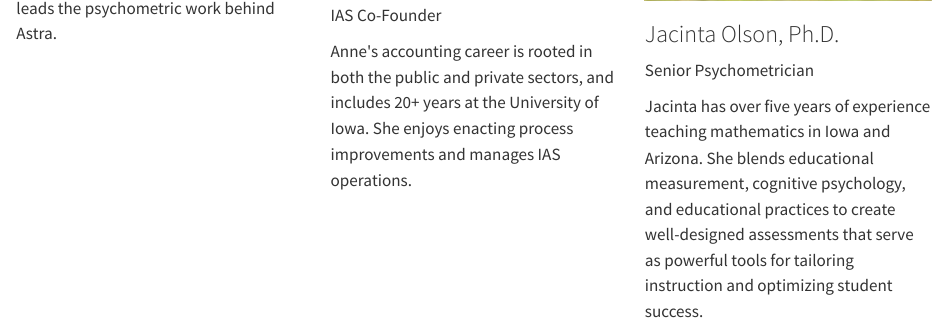
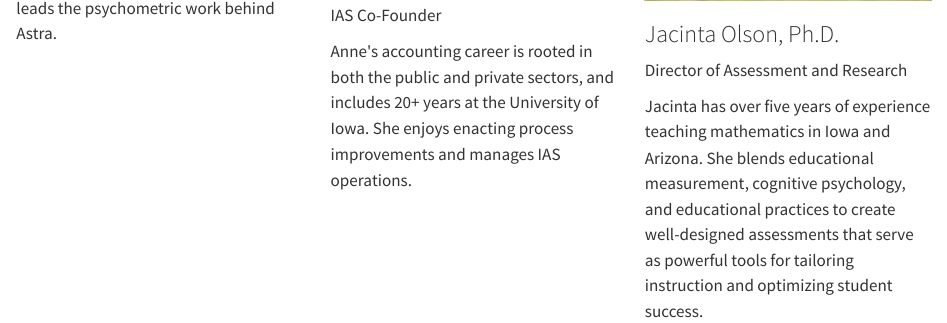
Before and after one commit to innovative-assessment-solutions/website, a Quarto document (about.qmd): the page in a window 1100 px wide, from 850 px down. Rendered offline with R 4.5, knitr and Pandoc in place of Quarto, with nearby package versions.

Commit message:
Update Jacinta Olson's title to Director of Assessment and Research

```diff
--- a/about.qmd
+++ b/about.qmd
@@ -91,7 +91,7 @@ description: "About Innovative Assessment Solutions—a Kansas assessment compan
           </div>
           <div class="team-card-body">
             <h3>Jacinta Olson, Ph.D.</h3>
-            <p class="team-role">Senior Psychometrician</p>
+            <p class="team-role">Director of Assessment and Research</p>
             <p>
               Jacinta has over five years of experience teaching mathematics in Iowa and Arizona.
               She blends educational measurement, cognitive psychology, and educational practices
```
